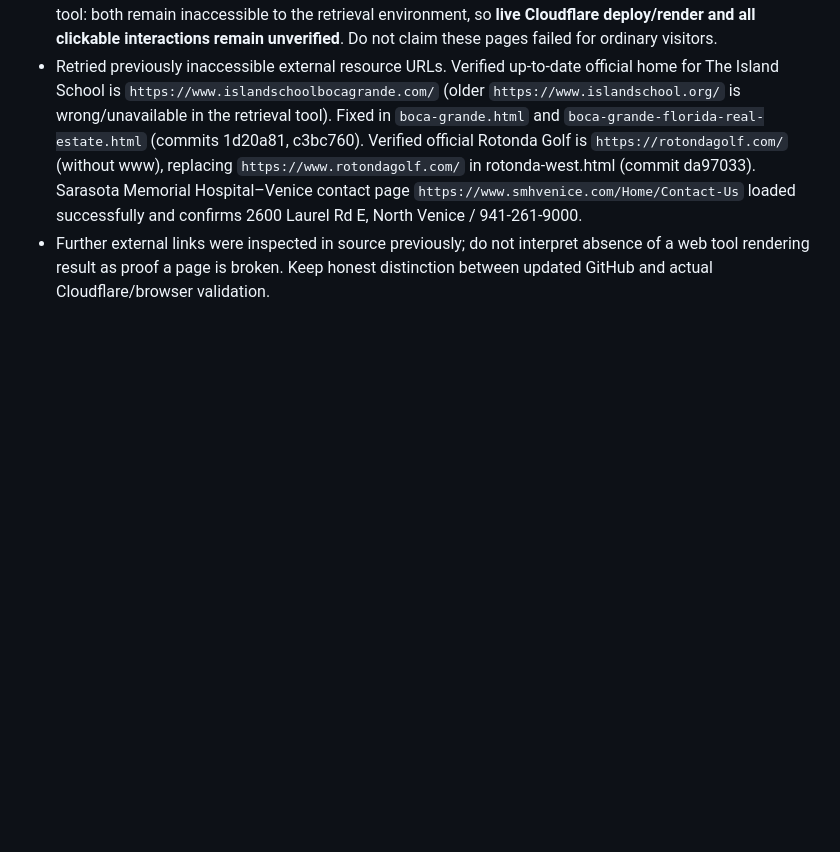
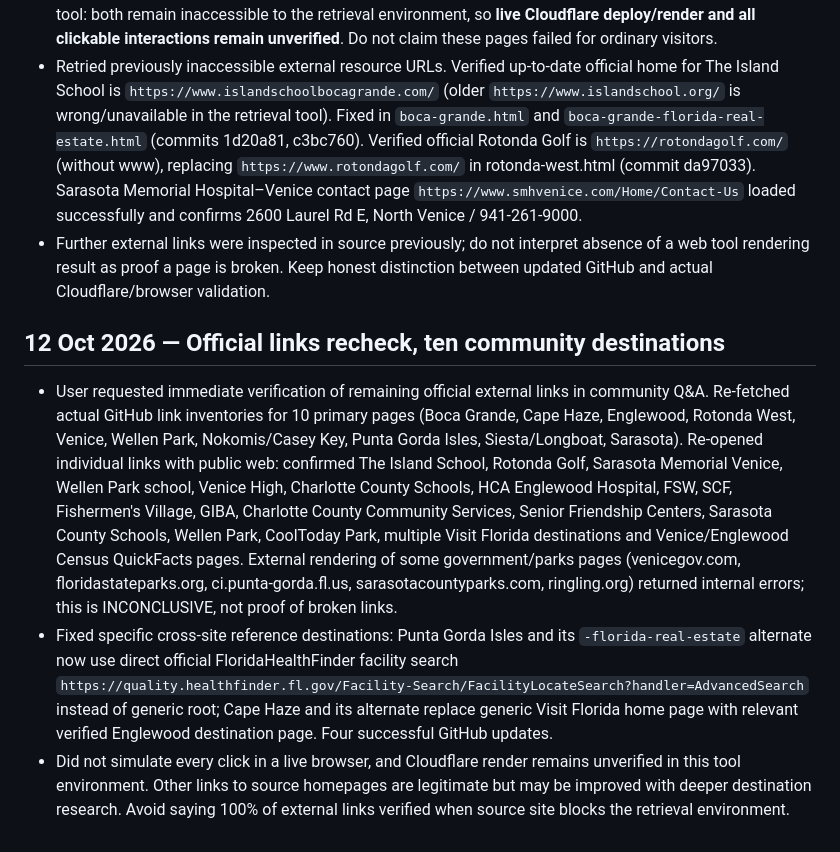
Before and after one commit to scampilii-prog/florida-real-estate, a Markdown page: PROJECT_HANDOFF.md, the part around the change. Drawn GitHub-style; blank space fills up the shorter version.

Commit message:
Document official resource link recheck and fixes across communities

```diff
--- a/PROJECT_HANDOFF.md
+++ b/PROJECT_HANDOFF.md
@@ -521,3 +521,9 @@ El usuario no quiere código, ZIP, instrucciones técnicas ni commits explicados
 - Retried public access to https://floridacostiera.com/communities.html and /punta-gorda-isles.html via web tool: both remain inaccessible to the retrieval environment, so **live Cloudflare deploy/render and all clickable interactions remain unverified**. Do not claim these pages failed for ordinary visitors.
 - Retried previously inaccessible external resource URLs. Verified up-to-date official home for The Island School is `https://www.islandschoolbocagrande.com/` (older `https://www.islandschool.org/` is wrong/unavailable in the retrieval tool). Fixed in `boca-grande.html` and `boca-grande-florida-real-estate.html` (commits 1d20a81, c3bc760). Verified official Rotonda Golf is `https://rotondagolf.com/` (without www), replacing `https://www.rotondagolf.com/` in rotonda-west.html (commit da97033). Sarasota Memorial Hospital–Venice contact page `https://www.smhvenice.com/Home/Contact-Us` loaded successfully and confirms 2600 Laurel Rd E, North Venice / 941-261-9000.
 - Further external links were inspected in source previously; do not interpret absence of a web tool rendering result as proof a page is broken. Keep honest distinction between updated GitHub and actual Cloudflare/browser validation.
+
+
+## 12 Oct 2026 — Official links recheck, ten community destinations
+- User requested immediate verification of remaining official external links in community Q&A. Re-fetched actual GitHub link inventories for 10 primary pages (Boca Grande, Cape Haze, Englewood, Rotonda West, Venice, Wellen Park, Nokomis/Casey Key, Punta Gorda Isles, Siesta/Longboat, Sarasota). Re-opened individual links with public web: confirmed The Island School, Rotonda Golf, Sarasota Memorial Venice, Wellen Park school, Venice High, Charlotte County Schools, HCA Englewood Hospital, FSW, SCF, Fishermen's Village, GIBA, Charlotte County Community Services, Senior Friendship Centers, Sarasota County Schools, Wellen Park, CoolToday Park, multiple Visit Florida destinations and Venice/Englewood Census QuickFacts pages. External rendering of some government/parks pages (venicegov.com, floridastateparks.org, ci.punta-gorda.fl.us, sarasotacountyparks.com, ringling.org) returned internal errors; this is INCONCLUSIVE, not proof of broken links.
+- Fixed specific cross-site reference destinations: Punta Gorda Isles and its `-florida-real-estate` alternate now use direct official FloridaHealthFinder facility search `https://quality.healthfinder.fl.gov/Facility-Search/FacilityLocateSearch?handler=AdvancedSearch` instead of generic root; Cape Haze and its alternate replace generic Visit Florida home page with relevant verified Englewood destination page. Four successful GitHub updates.
+- Did not simulate every click in a live browser, and Cloudflare render remains unverified in this tool environment. Other links to source homepages are legitimate but may be improved with deeper destination research. Avoid saying 100% of external links verified when source site blocks the retrieval environment.
```
